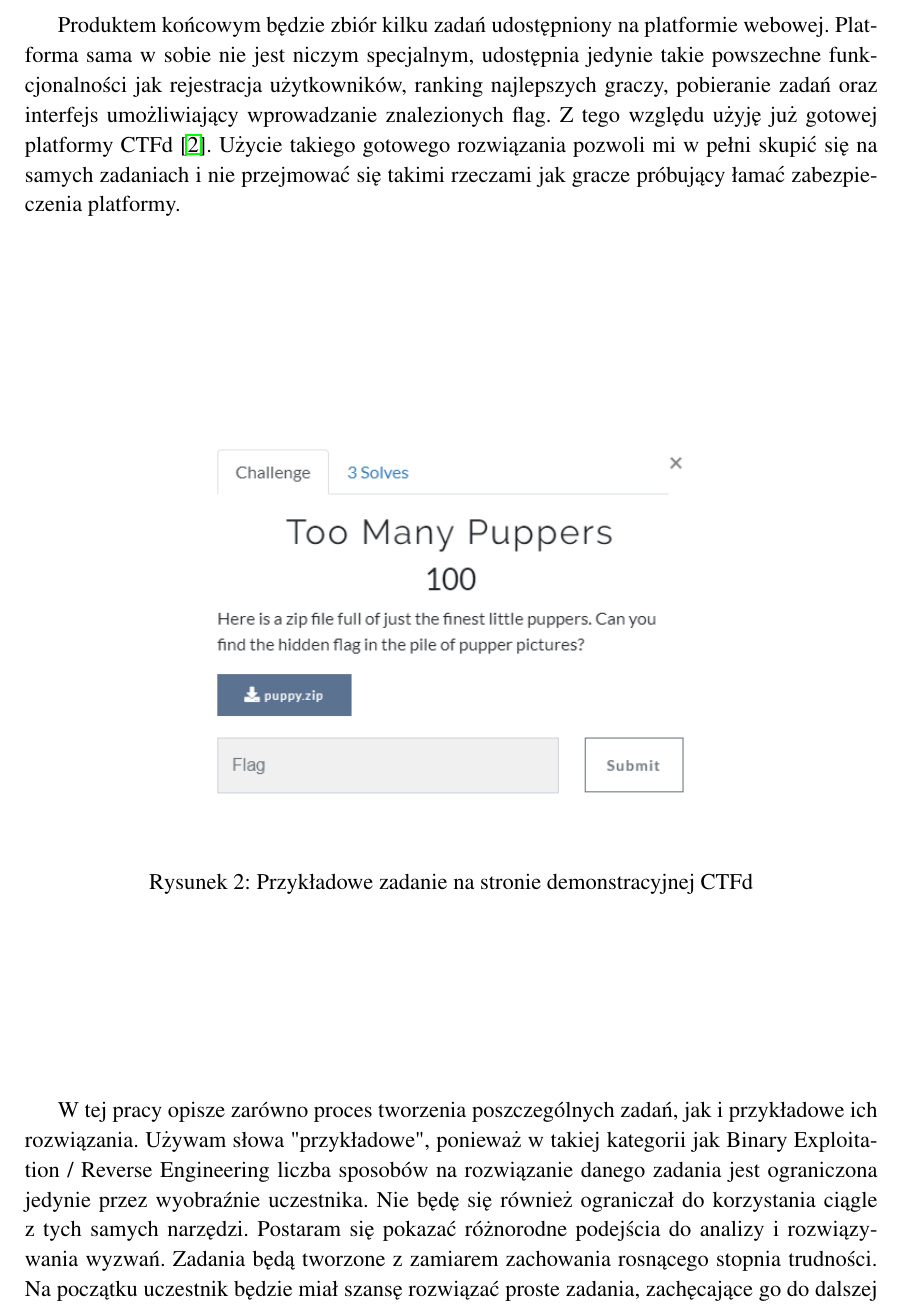
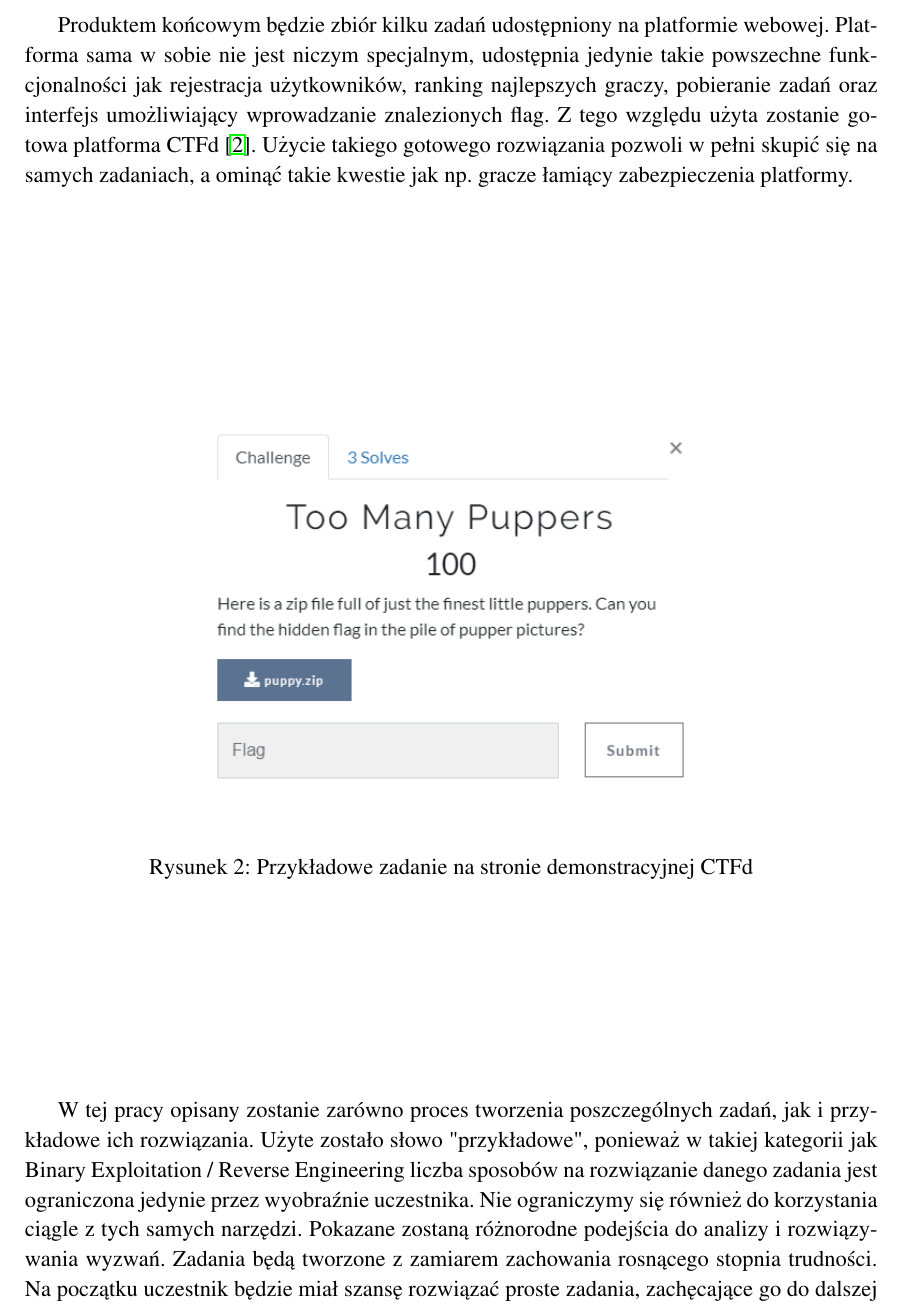
Before and after one commit to piotrek-szczygiel/reverse-engineering-ctf-thesis, a LaTeX thesis (thesis/thesis.tex): part of page 5 of 18, cut so that both start at the same text. Compiled offline with pdfLaTeX.

Commit message:
Stop using first person, add compiled PDF file for convenience

```diff
--- a/thesis/thesis.tex
+++ b/thesis/thesis.tex
@@ -65,10 +65,9 @@ Produktem końcowym będzie zbiór kilku zadań udostępniony na platformie webo
 Platforma sama w sobie nie jest niczym specjalnym, udostępnia jedynie takie powszechne
 funkcjonalności jak rejestracja użytkowników, ranking najlepszych graczy,
 pobieranie zadań oraz interfejs umożliwiający wprowadzanie znalezionych
-flag. Z tego względu użyję już gotowej platformy CTFd \cite{CTFd}.
-Użycie takiego gotowego rozwiązania pozwoli mi w pełni skupić się na samych zadaniach
-i nie przejmować się takimi rzeczami jak gracze próbujący łamać zabezpieczenia
-platformy.
+flag. Z tego względu użyta zostanie gotowa platforma CTFd \cite{CTFd}.
+Użycie takiego gotowego rozwiązania pozwoli w pełni skupić się na samych zadaniach,
+a ominąć takie kwestie jak np. gracze łamiący zabezpieczenia platformy.
 
 \begin{figure}[ht]
     \centering
@@ -77,12 +76,12 @@ platformy.
     \label{fig:ctfd}
 \end{figure}
 
-W tej pracy opisze zarówno proces tworzenia poszczególnych zadań,
-jak i przykładowe ich rozwiązania. Używam słowa "przykładowe", ponieważ
+W tej pracy opisany zostanie zarówno proces tworzenia poszczególnych zadań,
+jak i przykładowe ich rozwiązania. Użyte zostało słowo "przykładowe", ponieważ
 w takiej kategorii jak Binary Exploitation / Reverse Engineering liczba sposobów
 na rozwiązanie danego zadania jest ograniczona jedynie przez wyobraźnie uczestnika.
-Nie będę się również ograniczał do korzystania ciągle z tych samych narzędzi.
-Postaram się pokazać różnorodne podejścia do analizy i rozwiązywania wyzwań.
+Nie ograniczymy się również do korzystania ciągle z tych samych narzędzi.
+Pokazane zostaną różnorodne podejścia do analizy i rozwiązywania wyzwań.
 Zadania będą tworzone z zamiarem zachowania rosnącego stopnia trudności.
 Na początku uczestnik będzie miał szansę rozwiązać proste zadania,
 zachęcające go do dalszej rozgrywki. Finalne zadania powinny stanowić wyzwanie
```
Also changed, not shown: thesis/thesis.pdf (added), thesis/thesis.tex (20 more changed lines), 1 other file. Lines whose indentation alone changed are shown as unchanged.
